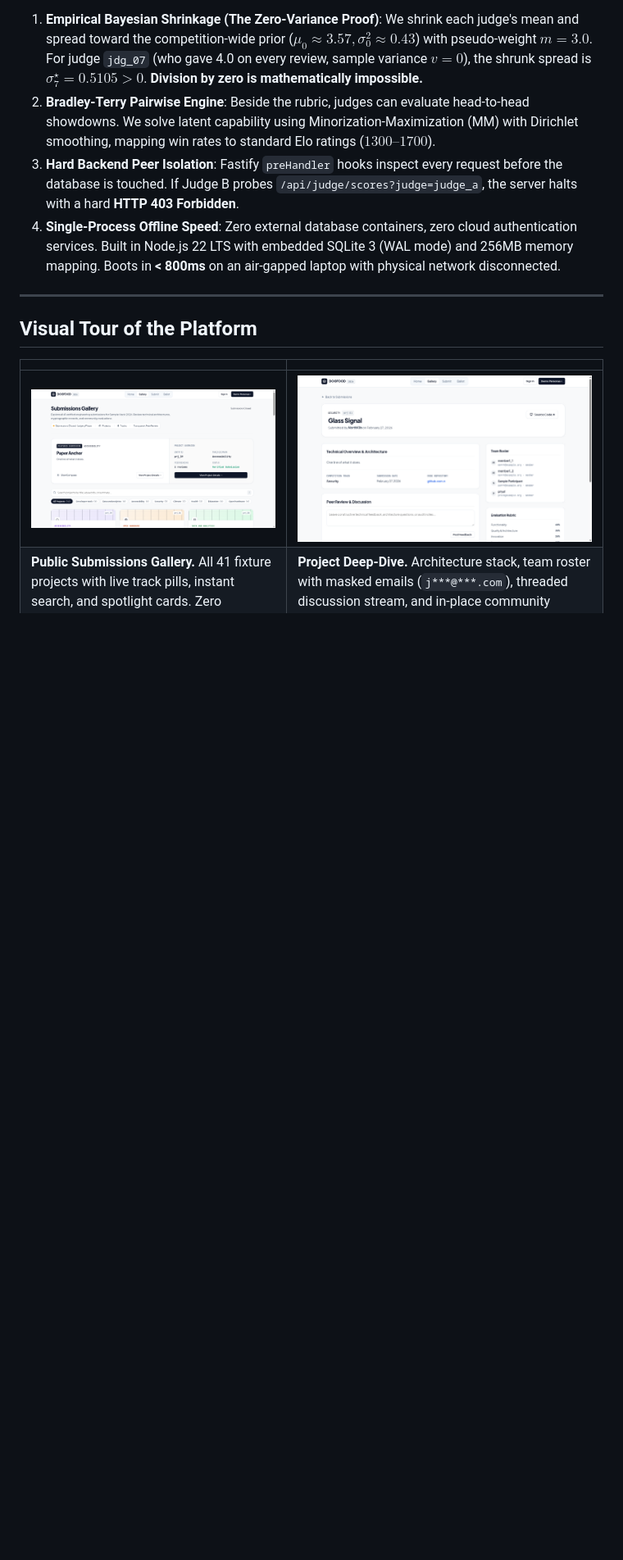
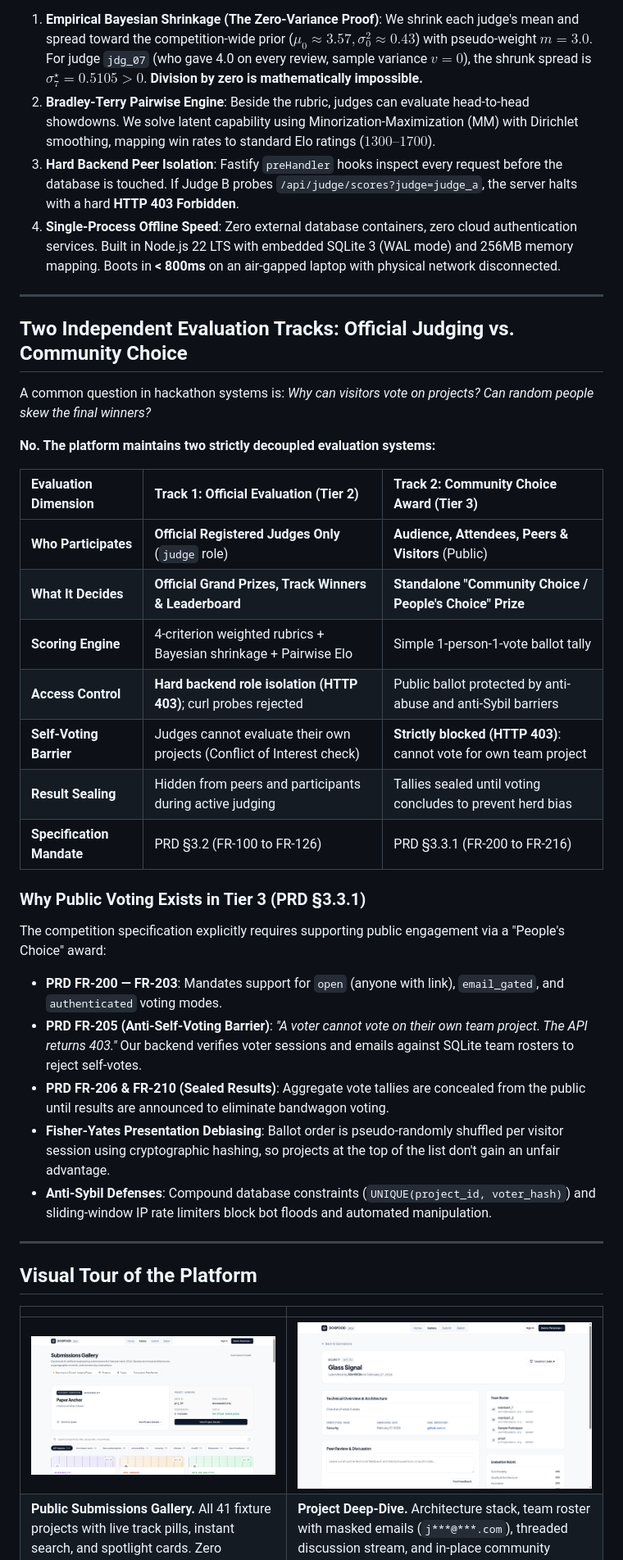
Before and after one commit to jhanikhilnath/PrismJudge_DogFood_Hack, a Markdown page: README.md, the part around the change. Shown at 82% size. GitHub-like rendering; blank space fills up the shorter version.

Commit message:
Document decoupled evaluation tracks: Official Judging vs Community Choice

```diff
--- a/README.md
+++ b/README.md
@@ -30,6 +30,32 @@ Most hackathon platforms average scores. An arithmetic average treats a judge wh
 2. **Bradley-Terry Pairwise Engine**: Beside the rubric, judges can evaluate head-to-head showdowns. We solve latent capability using Minorization-Maximization (MM) with Dirichlet smoothing, mapping win rates to standard Elo ratings ($1300–1700$).
 3. **Hard Backend Peer Isolation**: Fastify `preHandler` hooks inspect every request before the database is touched. If Judge B probes `/api/judge/scores?judge=judge_a`, the server halts with a hard **HTTP 403 Forbidden**.
 4. **Single-Process Offline Speed**: Zero external database containers, zero cloud authentication services. Built in Node.js 22 LTS with embedded SQLite 3 (WAL mode) and 256MB memory mapping. Boots in **< 800ms** on an air-gapped laptop with physical network disconnected.
+
+---
+
+## Two Independent Evaluation Tracks: Official Judging vs. Community Choice
+
+A common question in hackathon systems is: *Why can visitors vote on projects? Can random people skew the final winners?*
+
+**No. The platform maintains two strictly decoupled evaluation systems:**
+
+| Evaluation Dimension | Track 1: Official Evaluation (Tier 2) | Track 2: Community Choice Award (Tier 3) |
+| :--- | :--- | :--- |
+| **Who Participates** | **Official Registered Judges Only** (`judge` role) | **Audience, Attendees, Peers & Visitors** (Public) |
+| **What It Decides** | **Official Grand Prizes, Track Winners & Leaderboard** | **Standalone "Community Choice / People's Choice" Prize** |
+| **Scoring Engine** | 4-criterion weighted rubrics + Bayesian shrinkage + Pairwise Elo | Simple 1-person-1-vote ballot tally |
+| **Access Control** | **Hard backend role isolation (HTTP 403)**; curl probes rejected | Public ballot protected by anti-abuse and anti-Sybil barriers |
+| **Self-Voting Barrier** | Judges cannot evaluate their own projects (Conflict of Interest check) | **Strictly blocked (HTTP 403)**: cannot vote for own team project |
+| **Result Sealing** | Hidden from peers and participants during active judging | Tallies sealed until voting concludes to prevent herd bias |
+| **Specification Mandate** | PRD §3.2 (FR-100 to FR-126) | PRD §3.3.1 (FR-200 to FR-216) |
+
+### Why Public Voting Exists in Tier 3 (PRD §3.3.1)
+The competition specification explicitly requires supporting public engagement via a "People's Choice" award:
+* **PRD FR-200 — FR-203**: Mandates support for `open` (anyone with link), `email_gated`, and `authenticated` voting modes.
+* **PRD FR-205 (Anti-Self-Voting Barrier)**: *"A voter cannot vote on their own team project. The API returns 403."* Our backend verifies voter sessions and emails against SQLite team rosters to reject self-votes.
+* **PRD FR-206 & FR-210 (Sealed Results)**: Aggregate vote tallies are concealed from the public until results are announced to eliminate bandwagon voting.
+* **Fisher-Yates Presentation Debiasing**: Ballot order is pseudo-randomly shuffled per visitor session using cryptographic hashing, so projects at the top of the list don't gain an unfair advantage.
+* **Anti-Sybil Defenses**: Compound database constraints (`UNIQUE(project_id, voter_hash)`) and sliding-window IP rate limiters block bot floods and automated manipulation.
 
 ---
 
```
